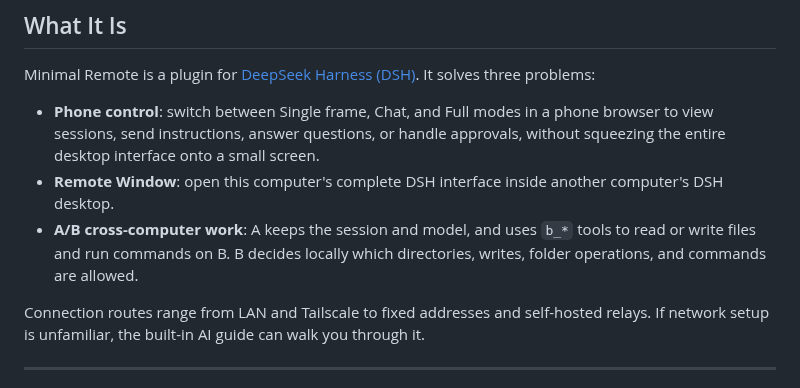
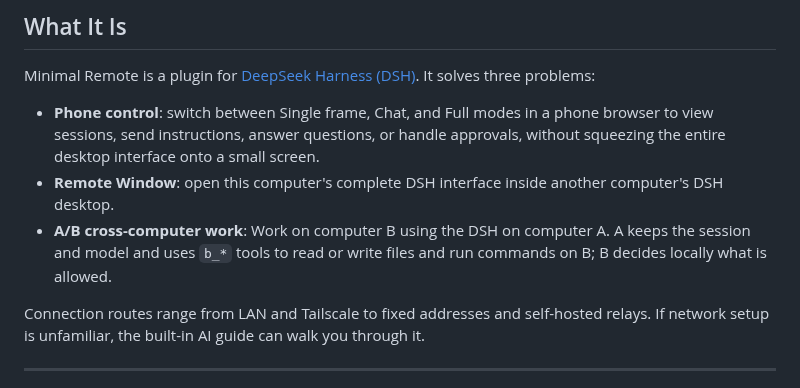
Before and after one commit to xingzhen199186/dsh-mini-remote, a Markdown page: README.en.md, the part around the change. Drawn GitHub-style.

Commit message:
docs: sync the A/B collaboration description to the English README

```diff
--- a/README.en.md
+++ b/README.en.md
@@ -36,7 +36,7 @@ Minimal Remote is a plugin for [DeepSeek Harness (DSH)](https://github.com/deeps
 
 - **Phone control**: switch between Single frame, Chat, and Full modes in a phone browser to view sessions, send instructions, answer questions, or handle approvals, without squeezing the entire desktop interface onto a small screen.
 - **Remote Window**: open this computer's complete DSH interface inside another computer's DSH desktop.
-- **A/B cross-computer work**: A keeps the session and model, and uses `b_*` tools to read or write files and run commands on B. B decides locally which directories, writes, folder operations, and commands are allowed.
+- **A/B cross-computer work**: Work on computer B using the DSH on computer A. A keeps the session and model and uses `b_*` tools to read or write files and run commands on B; B decides locally what is allowed.
 
 Connection routes range from LAN and Tailscale to fixed addresses and self-hosted relays. If network setup is unfamiliar, the built-in AI guide can walk you through it.
 
```
